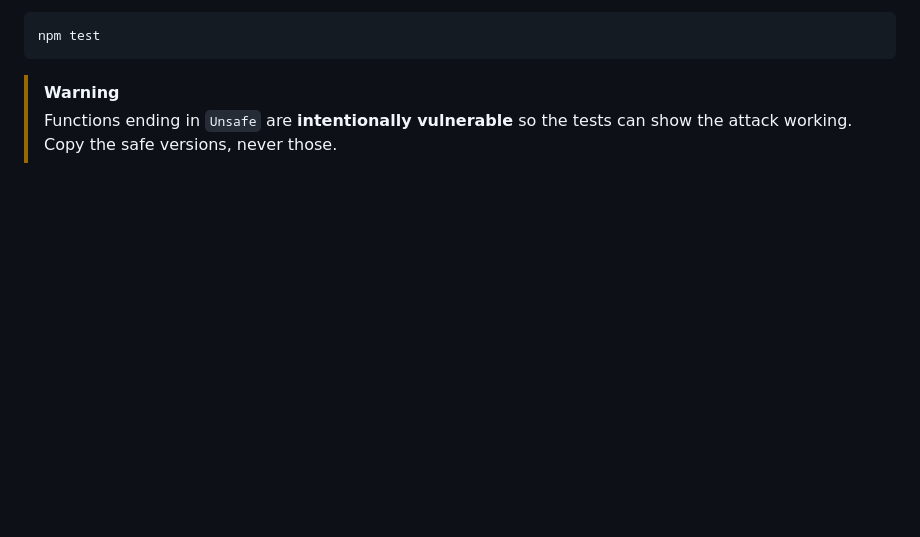
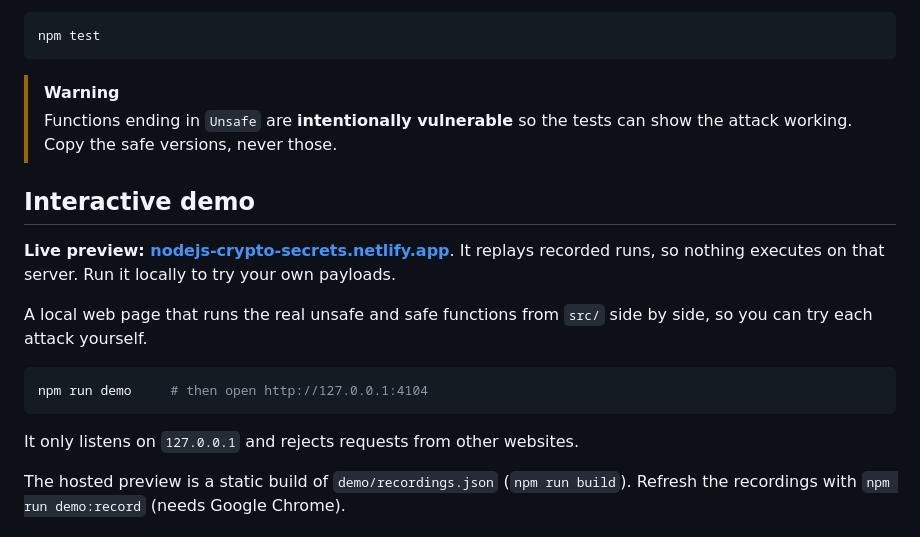
Before and after one commit to msanvarov/nodejs-crypto-secrets, a Markdown page: README.md, the part around one of its changes. Drawn GitHub-style; blank space fills up the shorter version.

````diff
--- a/README.md
+++ b/README.md
@@ -10,3 +10,18 @@ npm test
 
 > [!WARNING]
 > Functions ending in `Unsafe` are **intentionally vulnerable** so the tests can show the attack working. Copy the safe versions, never those.
+
+## Interactive demo
+
+**Live preview: [nodejs-crypto-secrets.netlify.app](https://nodejs-crypto-secrets.netlify.app)**. It replays recorded runs, so nothing executes on that server. Run it locally to try your own payloads.
+
+A local web page that runs the real unsafe and safe functions from `src/` side by side, so you can try each attack yourself.
+
+```bash
+npm run demo     # then open http://127.0.0.1:4104
+```
+
+It only listens on `127.0.0.1` and rejects requests from other websites.
+
+The hosted preview is a static build of `demo/recordings.json` (`npm run build`). Refresh the recordings with `npm run demo:record` (needs Google Chrome).
+
````
Also changed, not shown: other parts of README.md (+30 -1 lines), docs/encryption.png (added), docs/jwt.png (added), docs/passwords.png (added), docs/secrets.png (added), docs/tokens.png (added), 10 other files.
